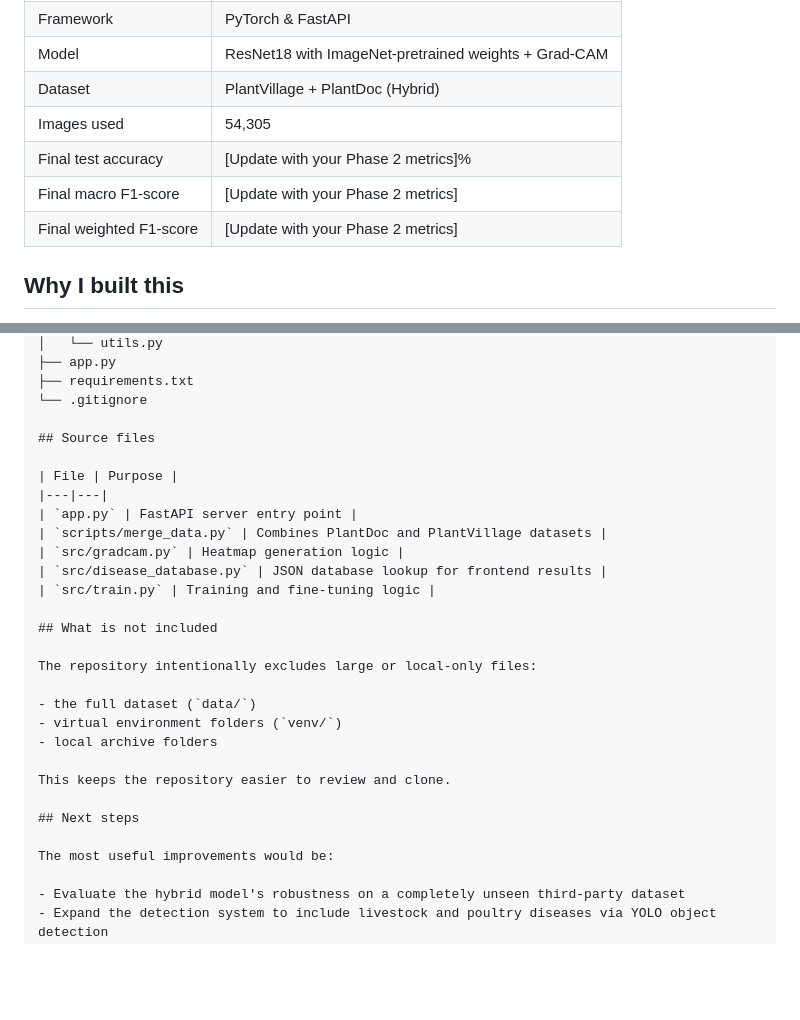
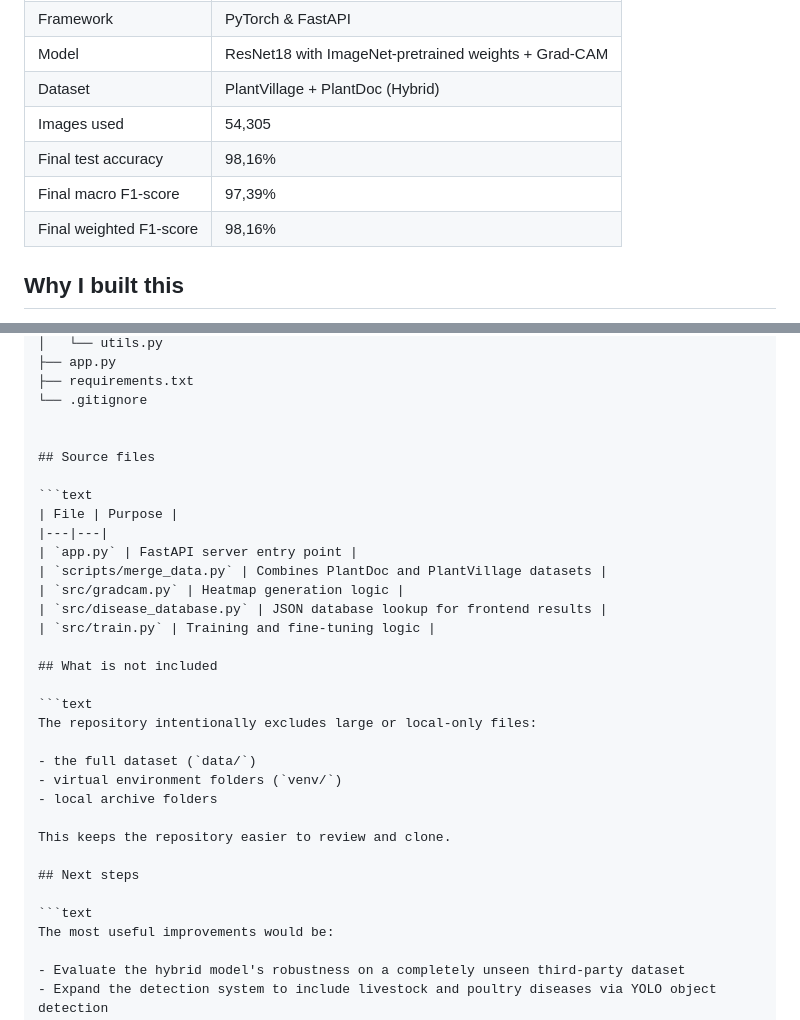
Before and after one commit to orange-cors/plant-disease-ai, a Markdown page: README.md, 2 parts joined by grey strips. Rendered like a GitHub page; blank space fills up the shorter version.

````diff
--- a/README.md
+++ b/README.md
@@ -18,9 +18,9 @@ I developed this as an Artificial Intelligence application project for my Softwa
 | Model | ResNet18 with ImageNet-pretrained weights + Grad-CAM |
 | Dataset | PlantVillage + PlantDoc (Hybrid) |
 | Images used | 54,305 |
-| Final test accuracy | [Update with your Phase 2 metrics]% |
-| Final macro F1-score | [Update with your Phase 2 metrics] |
-| Final weighted F1-score | [Update with your Phase 2 metrics] |
+| Final test accuracy | 98,16% |
+| Final macro F1-score | 97,39% |
+| Final weighted F1-score | 98,16% |
 
 ## Why I built this
 
@@ -136,8 +136,10 @@ plant-disease-ai/
 ├── requirements.txt
 └── .gitignore
 
+
 ## Source files
 
+```text
 | File | Purpose |
 |---|---|
 | `app.py` | FastAPI server entry point |
@@ -148,6 +150,7 @@ plant-disease-ai/
 
 ## What is not included
 
+```text
 The repository intentionally excludes large or local-only files:
 
 - the full dataset (`data/`)
@@ -158,6 +161,7 @@ This keeps the repository easier to review and clone.
 
 ## Next steps
 
+```text
 The most useful improvements would be:
 
 - Evaluate the hybrid model's robustness on a completely unseen third-party dataset
````
Also changed, not shown: other parts of README.md (+9 -9 lines).
